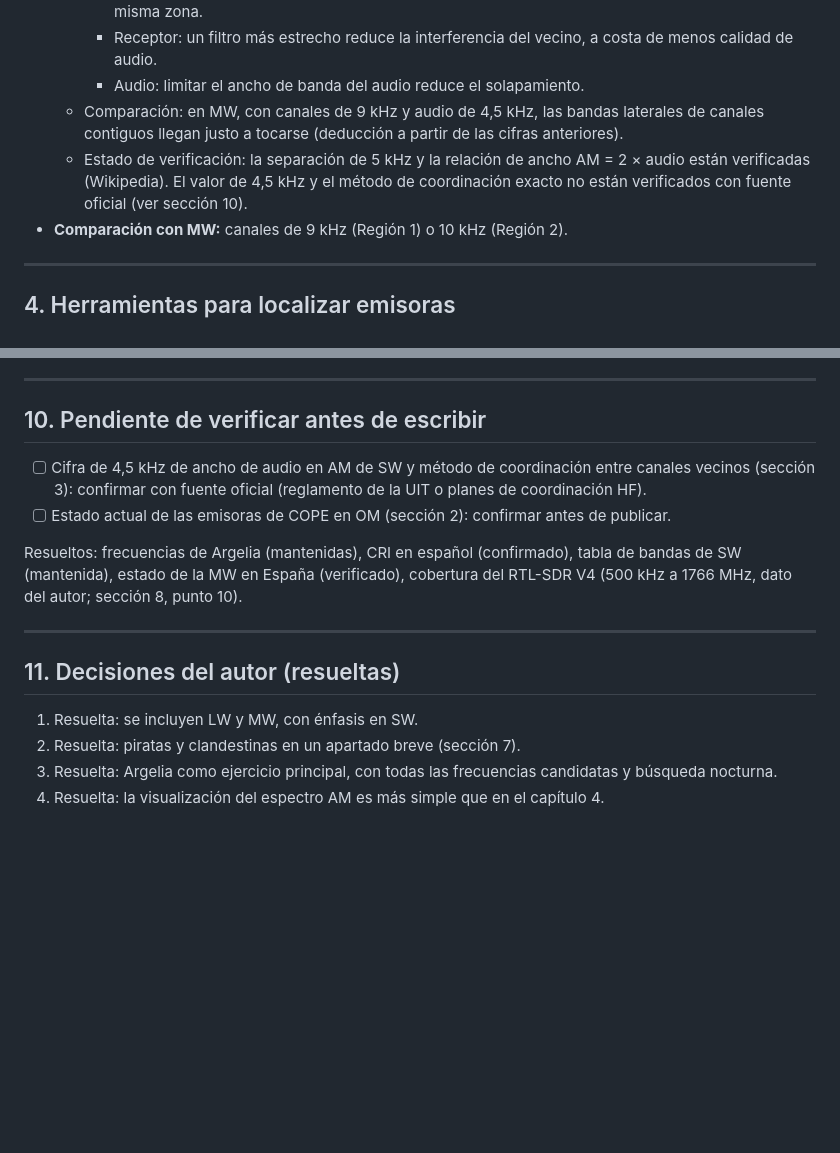
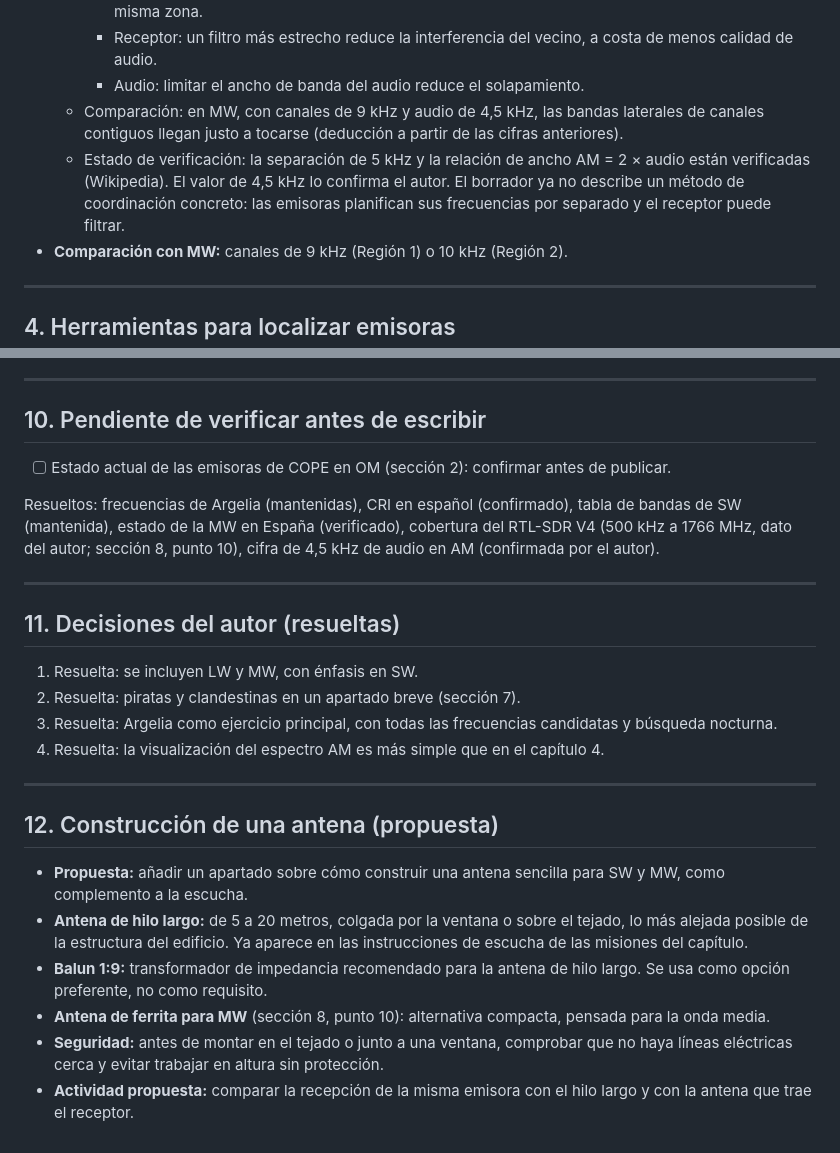
Before and after one commit to mjimenezganan/manual-SDR, a Markdown page: working/cap5-brainstorming.md, 2 parts joined by grey strips. GitHub-like rendering; blank space fills up the shorter version.

Commit message:
Actualiza cap5: confirma 4,5 kHz, reduce solapamiento, reescribe apartados 6 y 8, añade hilo largo a misiones y apartado de antena al brainstorming

```diff
--- a/working/cap5-brainstorming.md
+++ b/working/cap5-brainstorming.md
@@ -95,7 +95,7 @@ Nota: tabla mantenida tal como está, por decisión del autor. Algunos países n
     - Receptor: un filtro más estrecho reduce la interferencia del vecino, a costa de menos calidad de audio.
     - Audio: limitar el ancho de banda del audio reduce el solapamiento.
   - Comparación: en MW, con canales de 9 kHz y audio de 4,5 kHz, las bandas laterales de canales contiguos llegan justo a tocarse (deducción a partir de las cifras anteriores).
-  - Estado de verificación: la separación de 5 kHz y la relación de ancho AM = 2 × audio están verificadas (Wikipedia). El valor de 4,5 kHz y el método de coordinación exacto no están verificados con fuente oficial (ver sección 10).
+  - Estado de verificación: la separación de 5 kHz y la relación de ancho AM = 2 × audio están verificadas (Wikipedia). El valor de 4,5 kHz lo confirma el autor. El borrador ya no describe un método de coordinación concreto: las emisoras planifican sus frecuencias por separado y el receptor puede filtrar.
 - **Comparación con MW:** canales de 9 kHz (Región 1) o 10 kHz (Región 2).
 
 ---
@@ -186,10 +186,9 @@ Propuesta de actividad: que el lector busque un canal en EiBi o Shortwave.Live q
 
 ## 10. Pendiente de verificar antes de escribir
 
-- [ ] Cifra de 4,5 kHz de ancho de audio en AM de SW y método de coordinación entre canales vecinos (sección 3): confirmar con fuente oficial (reglamento de la UIT o planes de coordinación HF).
 - [ ] Estado actual de las emisoras de COPE en OM (sección 2): confirmar antes de publicar.
 
-Resueltos: frecuencias de Argelia (mantenidas), CRI en español (confirmado), tabla de bandas de SW (mantenida), estado de la MW en España (verificado), cobertura del RTL-SDR V4 (500 kHz a 1766 MHz, dato del autor; sección 8, punto 10).
+Resueltos: frecuencias de Argelia (mantenidas), CRI en español (confirmado), tabla de bandas de SW (mantenida), estado de la MW en España (verificado), cobertura del RTL-SDR V4 (500 kHz a 1766 MHz, dato del autor; sección 8, punto 10), cifra de 4,5 kHz de audio en AM (confirmada por el autor).
 
 ---
 
@@ -199,3 +198,14 @@ Resueltos: frecuencias de Argelia (mantenidas), CRI en español (confirmado), ta
 2. Resuelta: piratas y clandestinas en un apartado breve (sección 7).
 3. Resuelta: Argelia como ejercicio principal, con todas las frecuencias candidatas y búsqueda nocturna.
 4. Resuelta: la visualización del espectro AM es más simple que en el capítulo 4.
+
+---
+
+## 12. Construcción de una antena (propuesta)
+
+- **Propuesta:** añadir un apartado sobre cómo construir una antena sencilla para SW y MW, como complemento a la escucha.
+- **Antena de hilo largo:** de 5 a 20 metros, colgada por la ventana o sobre el tejado, lo más alejada posible de la estructura del edificio. Ya aparece en las instrucciones de escucha de las misiones del capítulo.
+- **Balun 1:9:** transformador de impedancia recomendado para la antena de hilo largo. Se usa como opción preferente, no como requisito.
+- **Antena de ferrita para MW** (sección 8, punto 10): alternativa compacta, pensada para la onda media.
+- **Seguridad:** antes de montar en el tejado o junto a una ventana, comprobar que no haya líneas eléctricas cerca y evitar trabajar en altura sin protección.
+- **Actividad propuesta:** comparar la recepción de la misma emisora con el hilo largo y con la antena que trae el receptor.
```
Also changed, not shown: working/cap5-borrador.md (+33 -43 lines).
